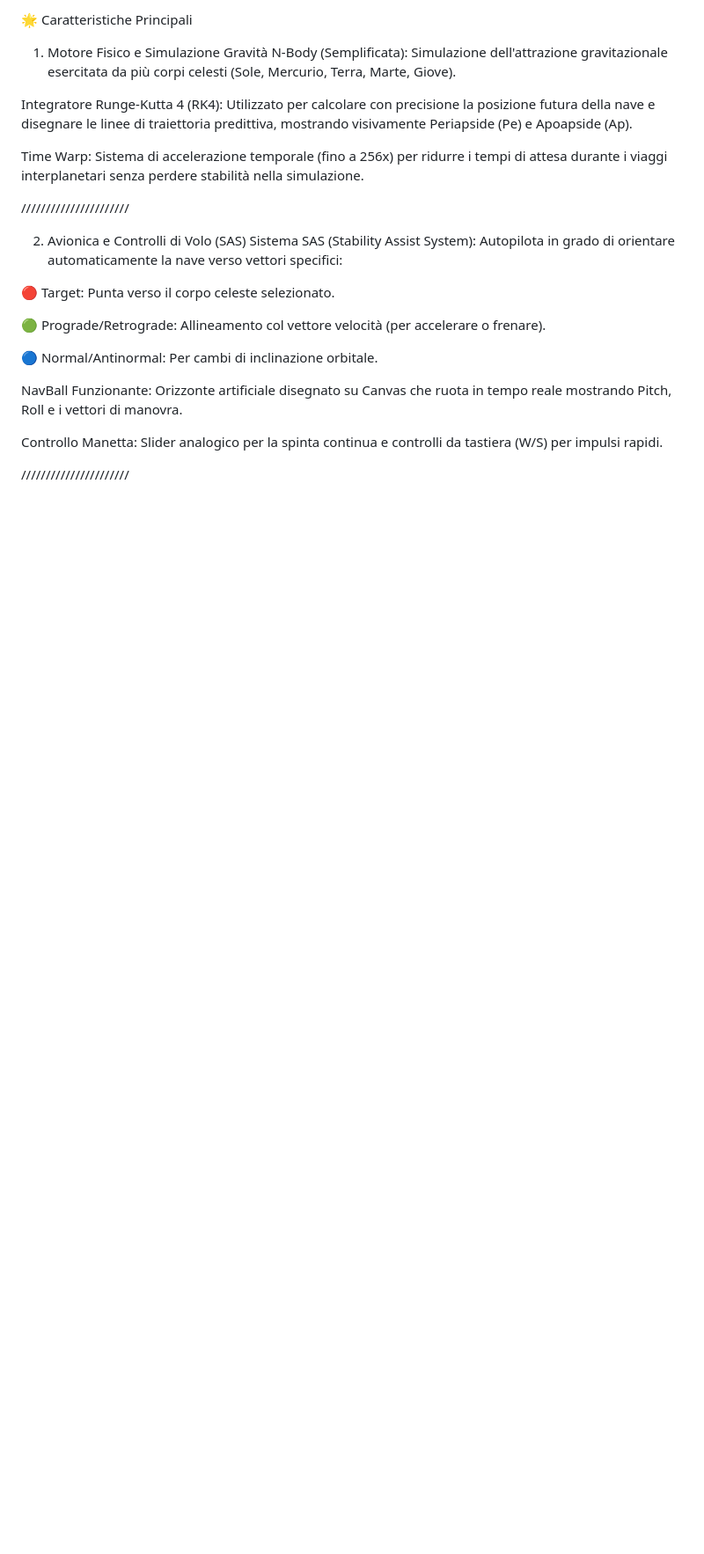
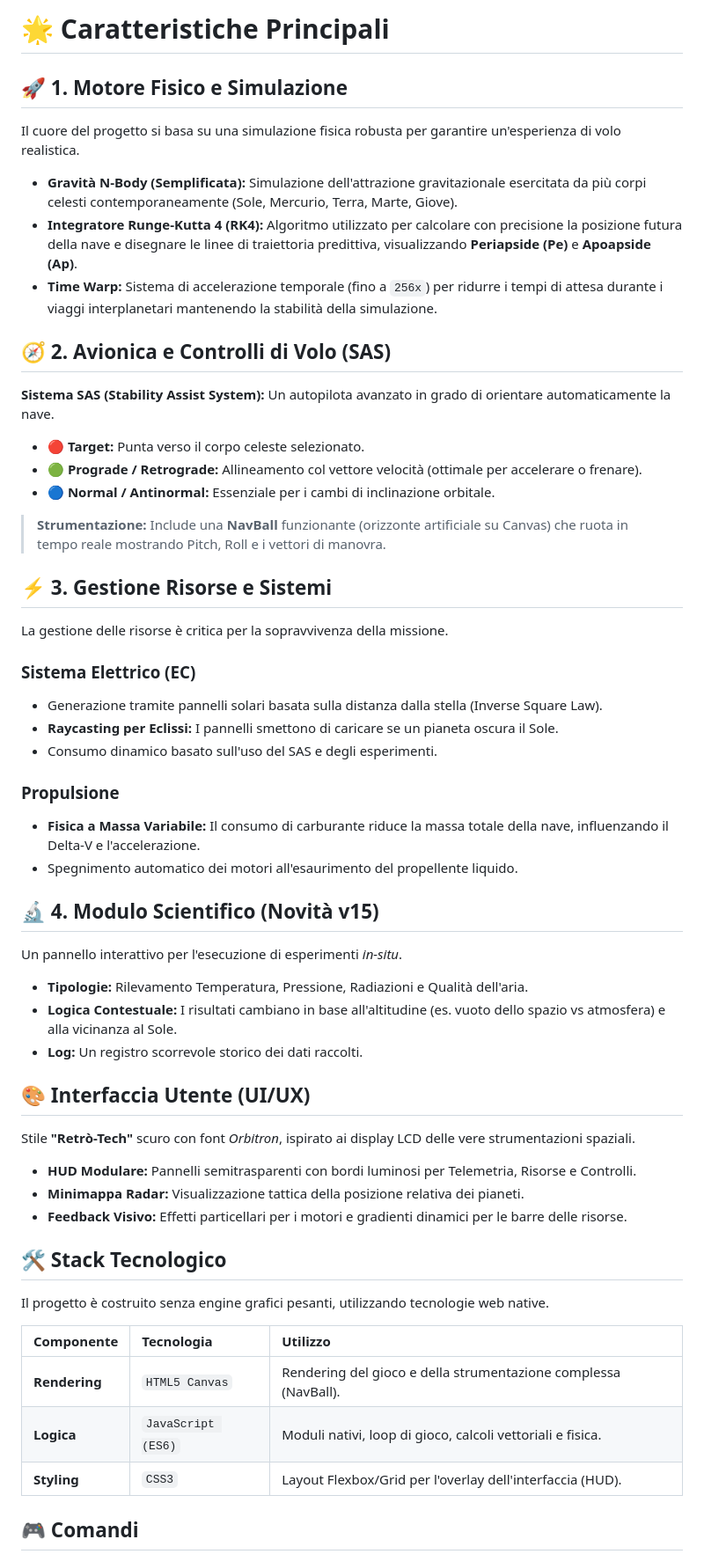
Before and after one commit to tiadiff/escape.orbit.2d, a Markdown page: README.md, the part around one of its changes. Shown at 88% size. GitHub-like rendering; blank space fills up the shorter version.

Commit message:
README
Updated the README to enhance formatting and clarity, including section headers and bullet points for better readability.

```diff
--- a/README.md
+++ b/README.md
@@ -1,26 +1,51 @@
-🌟 Caratteristiche Principali
+# 🌟 Caratteristiche Principali
 
-1. Motore Fisico e Simulazione
-Gravità N-Body (Semplificata): Simulazione dell'attrazione gravitazionale esercitata da più corpi celesti (Sole, Mercurio, Terra, Marte, Giove).
+## 🚀 1. Motore Fisico e Simulazione
+Il cuore del progetto si basa su una simulazione fisica robusta per garantire un'esperienza di volo realistica.
+* **Gravità N-Body (Semplificata):** Simulazione dell'attrazione gravitazionale esercitata da più corpi celesti contemporaneamente (Sole, Mercurio, Terra, Marte, Giove).
+* **Integratore Runge-Kutta 4 (RK4):** Algoritmo utilizzato per calcolare con precisione la posizione futura della nave e disegnare le linee di traiettoria predittiva, visualizzando **Periapside (Pe)** e **Apoapside (Ap)**.
+* **Time Warp:** Sistema di accelerazione temporale (fino a `256x`) per ridurre i tempi di attesa durante i viaggi interplanetari mantenendo la stabilità della simulazione.
 
-Integratore Runge-Kutta 4 (RK4): Utilizzato per calcolare con precisione la posizione futura della nave e disegnare le linee di traiettoria predittiva, mostrando visivamente Periapside (Pe) e Apoapside (Ap).
+## 🧭 2. Avionica e Controlli di Volo (SAS)
+**Sistema SAS (Stability Assist System):** Un autopilota avanzato in grado di orientare automaticamente la nave.
+* 🔴 **Target:** Punta verso il corpo celeste selezionato.
+* 🟢 **Prograde / Retrograde:** Allineamento col vettore velocità (ottimale per accelerare o frenare).
+* 🔵 **Normal / Antinormal:** Essenziale per i cambi di inclinazione orbitale.
 
-Time Warp: Sistema di accelerazione temporale (fino a 256x) per ridurre i tempi di attesa durante i viaggi interplanetari senza perdere stabilità nella simulazione.
+> **Strumentazione:** Include una **NavBall** funzionante (orizzonte artificiale su Canvas) che ruota in tempo reale mostrando Pitch, Roll e i vettori di manovra.
 
-//////////////////////
+## ⚡ 3. Gestione Risorse e Sistemi
+La gestione delle risorse è critica per la sopravvivenza della missione.
 
-2. Avionica e Controlli di Volo (SAS)
-Sistema SAS (Stability Assist System): Autopilota in grado di orientare automaticamente la nave verso vettori specifici:
+### Sistema Elettrico (EC)
+* Generazione tramite pannelli solari basata sulla distanza dalla stella (Inverse Square Law).
+* **Raycasting per Eclissi:** I pannelli smettono di caricare se un pianeta oscura il Sole.
+* Consumo dinamico basato sull'uso del SAS e degli esperimenti.
 
-🔴 Target: Punta verso il corpo celeste selezionato.
+### Propulsione
+* **Fisica a Massa Variabile:** Il consumo di carburante riduce la massa totale della nave, influenzando il Delta-V e l'accelerazione.
+* Spegnimento automatico dei motori all'esaurimento del propellente liquido.
 
-🟢 Prograde/Retrograde: Allineamento col vettore velocità (per accelerare o frenare).
+## 🔬 4. Modulo Scientifico (Novità v15)
+Un pannello interattivo per l'esecuzione di esperimenti *in-situ*.
+* **Tipologie:** Rilevamento Temperatura, Pressione, Radiazioni e Qualità dell'aria.
+* **Logica Contestuale:** I risultati cambiano in base all'altitudine (es. vuoto dello spazio vs atmosfera) e alla vicinanza al Sole.
+* **Log:** Un registro scorrevole storico dei dati raccolti.
 
-🔵 Normal/Antinormal: Per cambi di inclinazione orbitale.
+## 🎨 Interfaccia Utente (UI/UX)
+Stile **"Retrò-Tech"** scuro con font *Orbitron*, ispirato ai display LCD delle vere strumentazioni spaziali.
+* **HUD Modulare:** Pannelli semitrasparenti con bordi luminosi per Telemetria, Risorse e Controlli.
+* **Minimappa Radar:** Visualizzazione tattica della posizione relativa dei pianeti.
+* **Feedback Visivo:** Effetti particellari per i motori e gradienti dinamici per le barre delle risorse.
 
-NavBall Funzionante: Orizzonte artificiale disegnato su Canvas che ruota in tempo reale mostrando Pitch, Roll e i vettori di manovra.
+## 🛠 Stack Tecnologico
+Il progetto è costruito senza engine grafici pesanti, utilizzando tecnologie web native.
 
-Controllo Manetta: Slider analogico per la spinta continua e controlli da tastiera (W/S) per impulsi rapidi.
+| Componente | Tecnologia | Utilizzo |
+| :--- | :--- | :--- |
+| **Rendering** | `HTML5 Canvas` | Rendering del gioco e della strumentazione complessa (NavBall). |
+| **Logica** | `JavaScript (ES6)` | Moduli nativi, loop di gioco, calcoli vettoriali e fisica. |
+| **Styling** | `CSS3` | Layout Flexbox/Grid per l'overlay dell'interfaccia (HUD). |
 
-//////////////////////
+## 🎮 Comandi
 
```
Also changed, not shown: other parts of README.md (+10 -61 lines).
